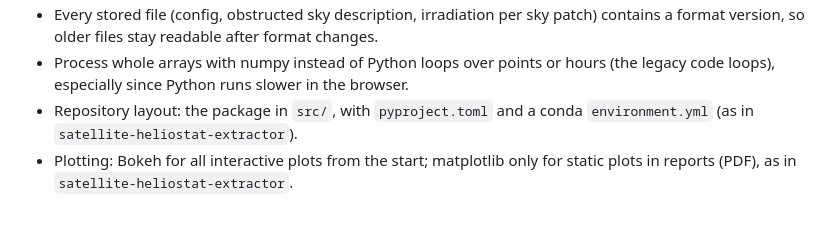
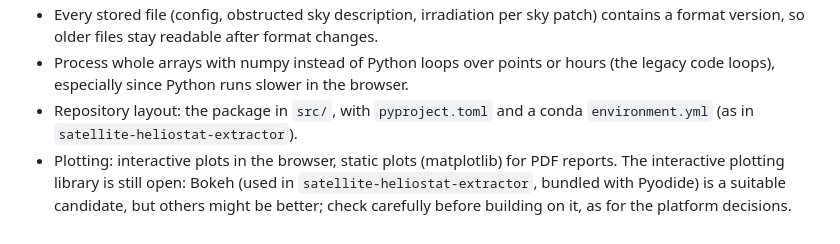
Before and after one commit to laggondo/pv_yield, a Markdown page: concept.md, the part around the change. GitHub-like rendering.

Commit message:
Keep interactive plotting library choice open
Co-Authored-By: Claude Opus 5.5 <noreply@anthropic.com>
Claude-Session: https://claude.ai/code/session_01HJVfNP1sSzM5JzpRKSXCxS

```diff
--- a/concept.md
+++ b/concept.md
@@ -127,4 +127,4 @@ Brings in the sun position over the year and the weather data, and produces the
 - Every stored file (config, obstructed sky description, irradiation per sky patch) contains a format version, so older files stay readable after format changes.
 - Process whole arrays with numpy instead of Python loops over points or hours (the legacy code loops), especially since Python runs slower in the browser.
 - Repository layout: the package in `src/`, with `pyproject.toml` and a conda `environment.yml` (as in `satellite-heliostat-extractor`).
-- Plotting: Bokeh for all interactive plots from the start; matplotlib only for static plots in reports (PDF), as in `satellite-heliostat-extractor`.
+- Plotting: interactive plots in the browser, static plots (matplotlib) for PDF reports. The interactive plotting library is still open: Bokeh (used in `satellite-heliostat-extractor`, bundled with Pyodide) is a suitable candidate, but others might be better; check carefully before building on it, as for the platform decisions.
```
